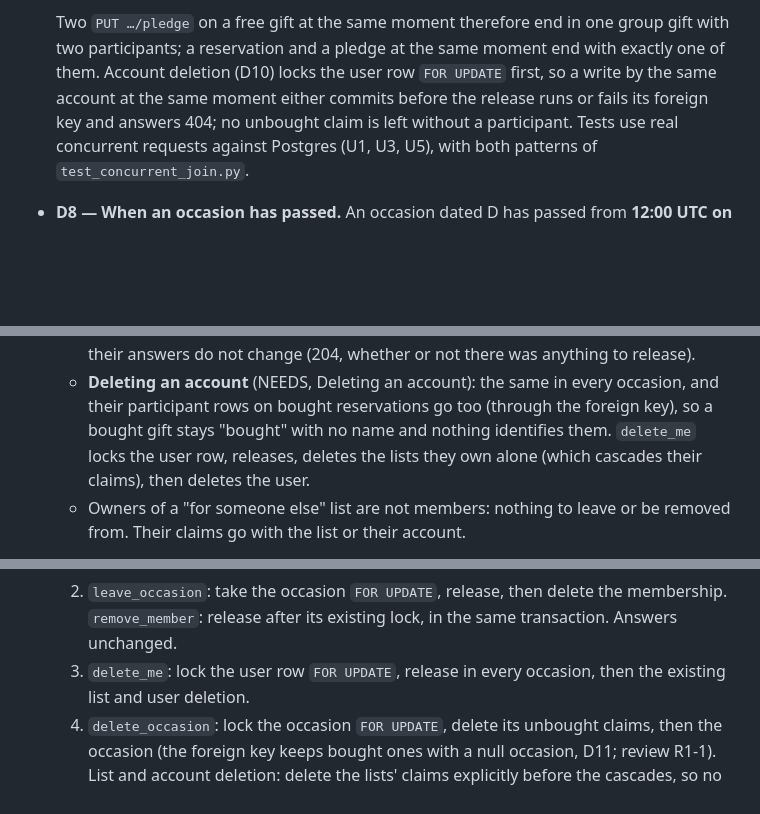
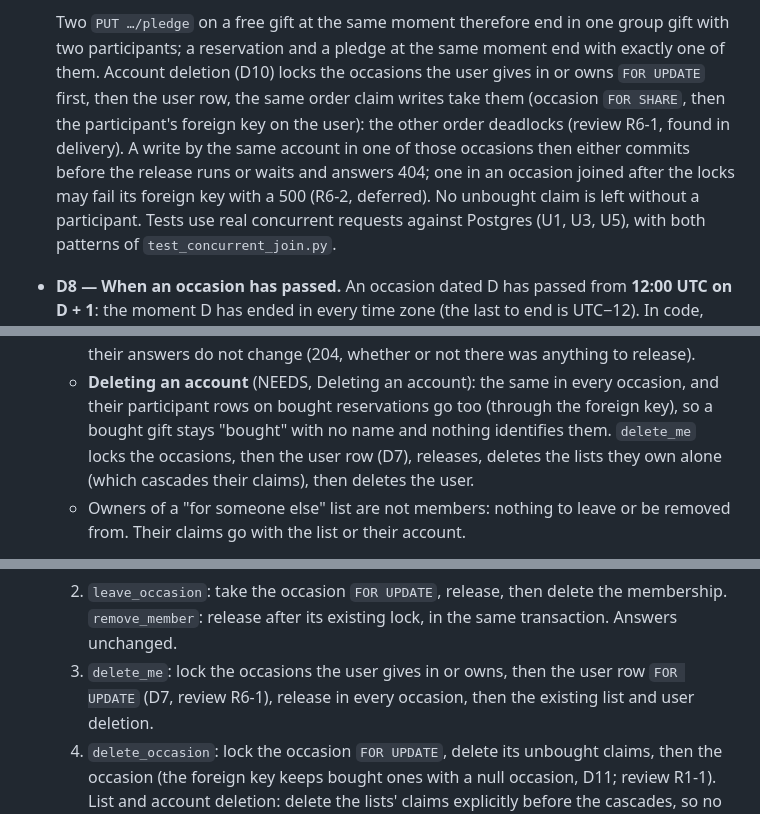
Before and after one commit to rui-nar/Wishlist, a Markdown page: docs/plans/RESERVING_PLAN.md, 3 parts joined by grey strips. Drawn GitHub-style; blank space fills up the shorter version.

```diff
--- a/docs/plans/RESERVING_PLAN.md
+++ b/docs/plans/RESERVING_PLAN.md
@@ -198,9 +198,14 @@ data model chosen here must not need rewriting when they arrive.
   Two `PUT …/pledge` on a free gift at the same moment therefore end in one
   group gift with two participants; a reservation and a pledge at the same
   moment end with exactly one of them. Account deletion (D10) locks the
-  user row `FOR UPDATE` first, so a write by the same account at the same
-  moment either commits before the release runs or fails its foreign key
-  and answers 404; no unbought claim is left without a participant. Tests
+  occasions the user gives in or owns `FOR UPDATE` first, then the user
+  row, the same order claim writes take them (occasion `FOR SHARE`, then
+  the participant's foreign key on the user): the other order deadlocks
+  (review R6-1, found in delivery). A write by the same account in one of
+  those occasions then either commits before the release runs or waits and
+  answers 404; one in an occasion joined after the locks may fail its
+  foreign key with a 500 (R6-2, deferred). No unbought claim is left
+  without a participant. Tests
   use real concurrent requests against Postgres (U1, U3, U5), with both
   patterns of `test_concurrent_join.py`.
 - **D8 — When an occasion has passed.** An occasion dated D has passed from
@@ -259,7 +264,8 @@ data model chosen here must not need rewriting when they arrive.
   - **Deleting an account** (NEEDS, Deleting an account): the same in every
     occasion, and their participant rows on bought reservations go too
     (through the foreign key), so a bought gift stays "bought" with no name
-    and nothing identifies them. `delete_me` locks the user row, releases,
+    and nothing identifies them. `delete_me` locks the occasions, then the
+    user row (D7), releases,
     deletes the lists they own alone (which cascades their claims), then
     deletes the user.
   - Owners of a "for someone else" list are not members: nothing to leave
@@ -686,7 +692,8 @@ REVIEW.md defaults apply, with these additions:
   2. `leave_occasion`: take the occasion `FOR UPDATE`, release, then delete
      the membership. `remove_member`: release after its existing lock, in
      the same transaction. Answers unchanged.
-  3. `delete_me`: lock the user row `FOR UPDATE`, release in every
+  3. `delete_me`: lock the occasions the user gives in or owns, then the
+     user row `FOR UPDATE` (D7, review R6-1), release in every
      occasion, then the existing list and user deletion.
   4. `delete_occasion`: lock the occasion `FOR UPDATE`, delete its unbought
      claims, then the occasion (the foreign key keeps bought ones with a null
```
Also changed, not shown: docs/reviews/RESERVING_PLAN.md (+27 -0 lines).
